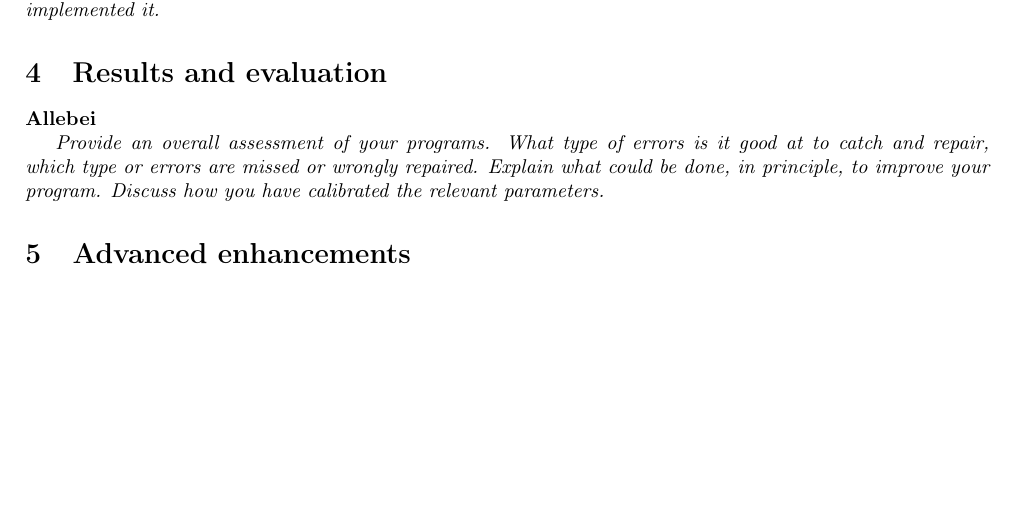
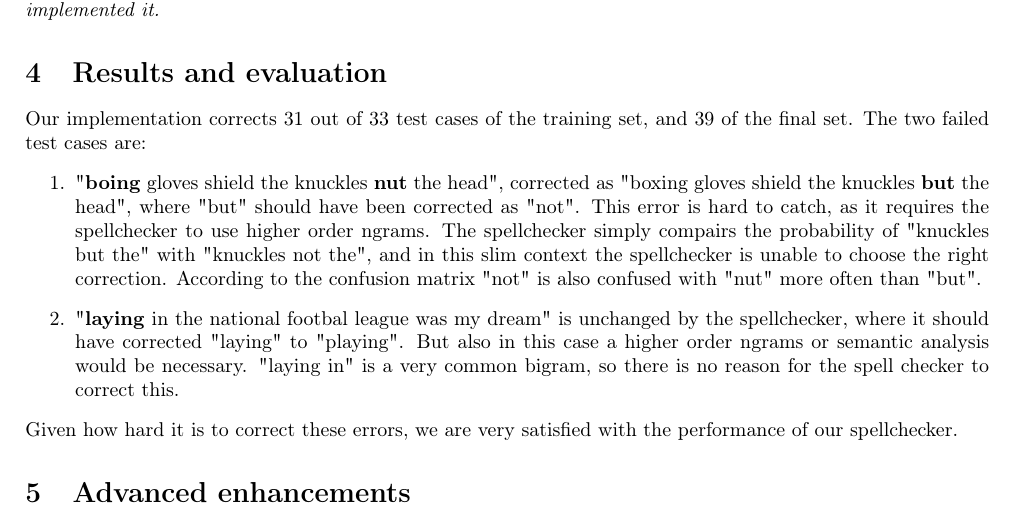
Before and after one commit to wildarch/spellchecker, a LaTeX document (template-report2.tex): part of page 3 of 4, cut so that both start at the same text, the shorter picture padded with empty space. Compiled offline with pdfLaTeX.

Commit message:
Results and evaluation

```diff
--- a/template-report2.tex
+++ b/template-report2.tex
@@ -141,15 +146,13 @@ a value/probability to a candidate sentence. Also describe what type
 of smoothing you use and how you have implemented it.}
 
 \section{Results and evaluation}
-
-\textbf{Allebei}
-
-\emph{Provide an overall assessment of your programs. What type of
-errors is it good at to catch and repair, which type or errors are
-missed or wrongly repaired. Explain what could be done, in principle,
-to improve your program. Discuss how you have calibrated the relevant
-parameters.}
-
+Our implementation corrects 31 out of 33 test cases of the training set, and 39 of the final set.
+The two failed test cases are:
+\begin{enumerate}
+\item "\textbf{boing} gloves shield the knuckles \textbf{nut} the head", corrected as "boxing gloves shield the knuckles \textbf{but} the head", where "but" should have been corrected as "not". This error is hard to catch, as it requires the spellchecker to use higher order ngrams. The spellchecker simply compairs the probability of "knuckles but the" with "knuckles not the", and in this slim context the spellchecker is unable to choose the right correction. According to the confusion matrix "not" is also confused with  "nut" more often than "but".
+\item "\textbf{laying} in the national footbal league was my dream" is unchanged by the spellchecker, where it should have corrected "laying" to  "playing". But also in this case a higher order ngrams or semantic analysis would be necessary. "laying in" is a very common bigram, so there is no reason for the spell checker to correct this.
+\end{enumerate}
+Given how  hard it is to correct these errors, we are very satisfied with the performance of our spellchecker.
 \section{Advanced enhancements}
 
 In order to enhance the performance of our spell checker, we added a few features to its word-deciding process. \\ \\ The spellchecker works from left to right, so while correcting words, its right neighbour has not been corrected yet. We simply check if this right neighbour is in the vocabulary: If not, this means it has to be corrected. Since we know that there are never 2 consecutive words with a spelling error, this implies the word currently being checked is already correct, and thus we conclude this and stop trying to find an alternative word. \\ \\
```
Also changed, not shown: template-report2.pdf, template-report2.tex (5 more changed lines), 4 other files.
